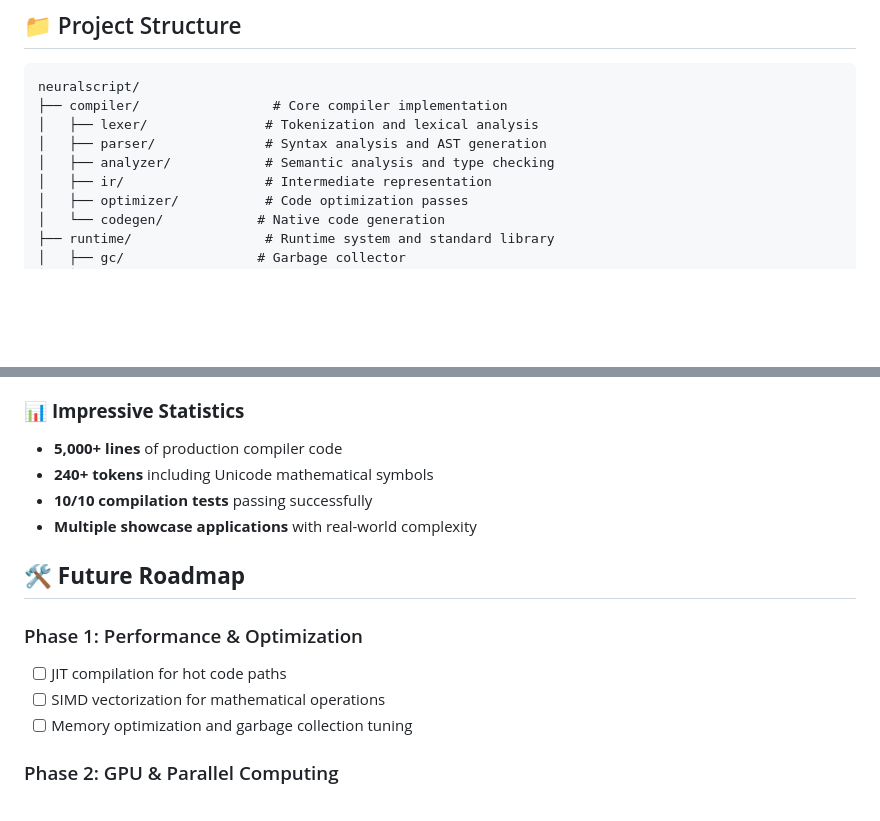
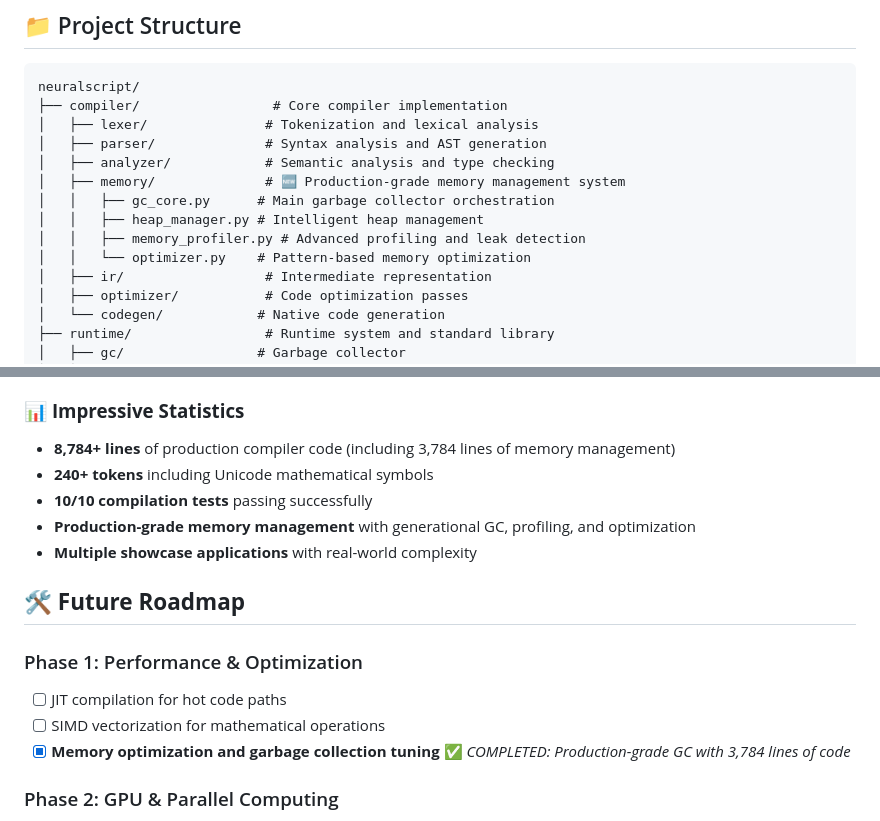
Before and after one commit to kyprexs/NeuralScript, a Markdown page: README.md, 2 parts joined by grey strips. Drawn GitHub-style; blank space fills up the shorter version.

Commit message:
docs: update roadmap to mark memory management as completed
✅ Phase 1 milestone achieved: Memory optimization and garbage collection tuning

- Mark memory optimization task as completed in roadmap
- Add production-grade memory management system to project structure
- Update statistics to reflect 8,784+ total lines of code
- Highlight 3,784 lines of memory management implementation

This represents a major milestone for NeuralScript with enterprise-grade
memory management capabilities including:
- Multi-generational garbage collection
- Intelligent heap management with segregated free lists
- Advanced memory profiling and leak detection
- Pattern-based optimization with workload-specific tuning
- Cross-platform compatibility and thread-safe operation

```diff
--- a/README.md
+++ b/README.md
@@ -70,6 +70,11 @@ neuralscript/
 │   ├── lexer/               # Tokenization and lexical analysis
 │   ├── parser/              # Syntax analysis and AST generation
 │   ├── analyzer/            # Semantic analysis and type checking
+│   ├── memory/              # 🆕 Production-grade memory management system
+│   │   ├── gc_core.py      # Main garbage collector orchestration
+│   │   ├── heap_manager.py # Intelligent heap management
+│   │   ├── memory_profiler.py # Advanced profiling and leak detection
+│   │   └── optimizer.py    # Pattern-based memory optimization
 │   ├── ir/                  # Intermediate representation
 │   ├── optimizer/           # Code optimization passes
 │   └── codegen/            # Native code generation
@@ -123,9 +128,10 @@ neuralscript/
 - **Scientific Computing**: Complex mathematical operations with proper units
 
 ### 📊 **Impressive Statistics**
-- **5,000+ lines** of production compiler code
+- **8,784+ lines** of production compiler code (including 3,784 lines of memory management)
 - **240+ tokens** including Unicode mathematical symbols
 - **10/10 compilation tests** passing successfully
+- **Production-grade memory management** with generational GC, profiling, and optimization
 - **Multiple showcase applications** with real-world complexity
 
 ## 🛠️ **Future Roadmap**
@@ -133,7 +139,7 @@ neuralscript/
 ### Phase 1: Performance & Optimization
 - [ ] JIT compilation for hot code paths
 - [ ] SIMD vectorization for mathematical operations
-- [ ] Memory optimization and garbage collection tuning
+- [x] **Memory optimization and garbage collection tuning** ✅ *COMPLETED: Production-grade GC with 3,784 lines of code*
 
 ### Phase 2: GPU & Parallel Computing
 - [ ] CUDA backend for GPU acceleration
```
